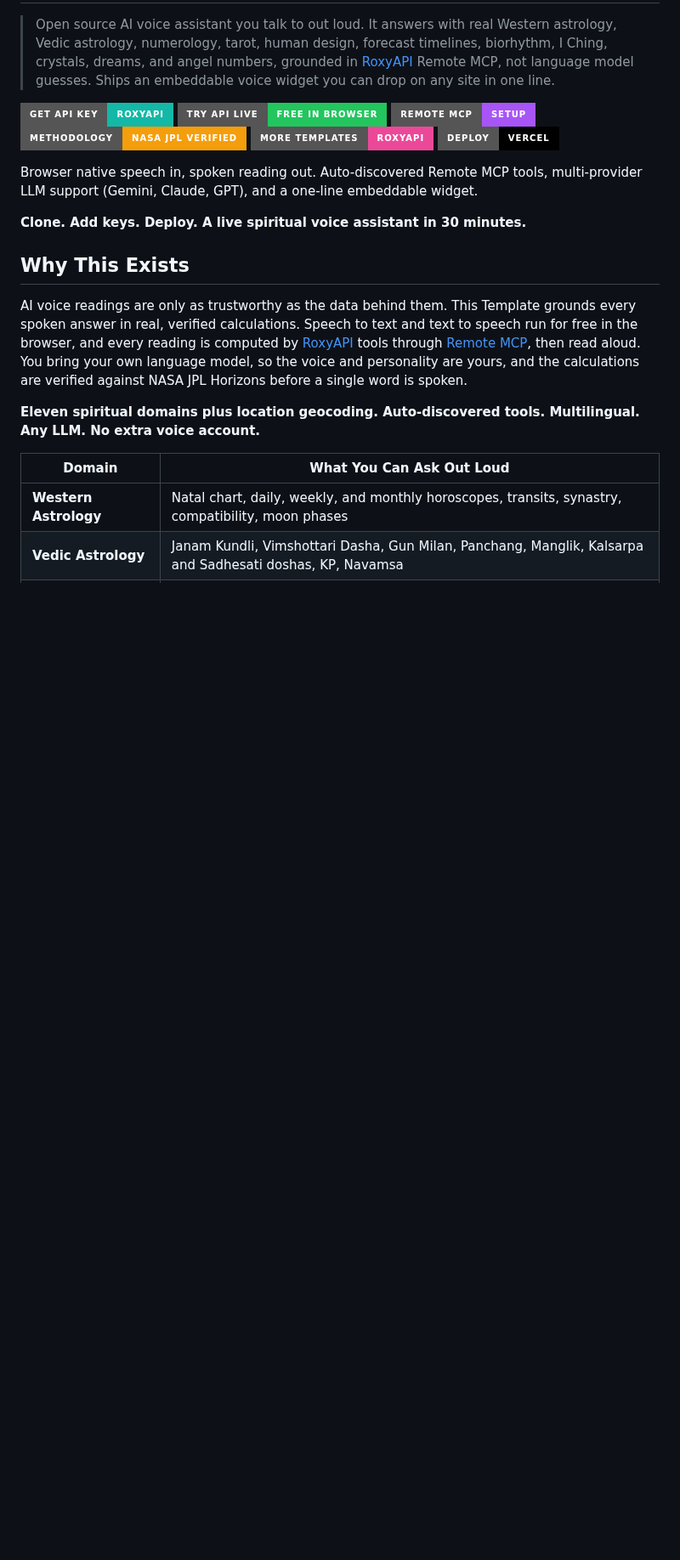
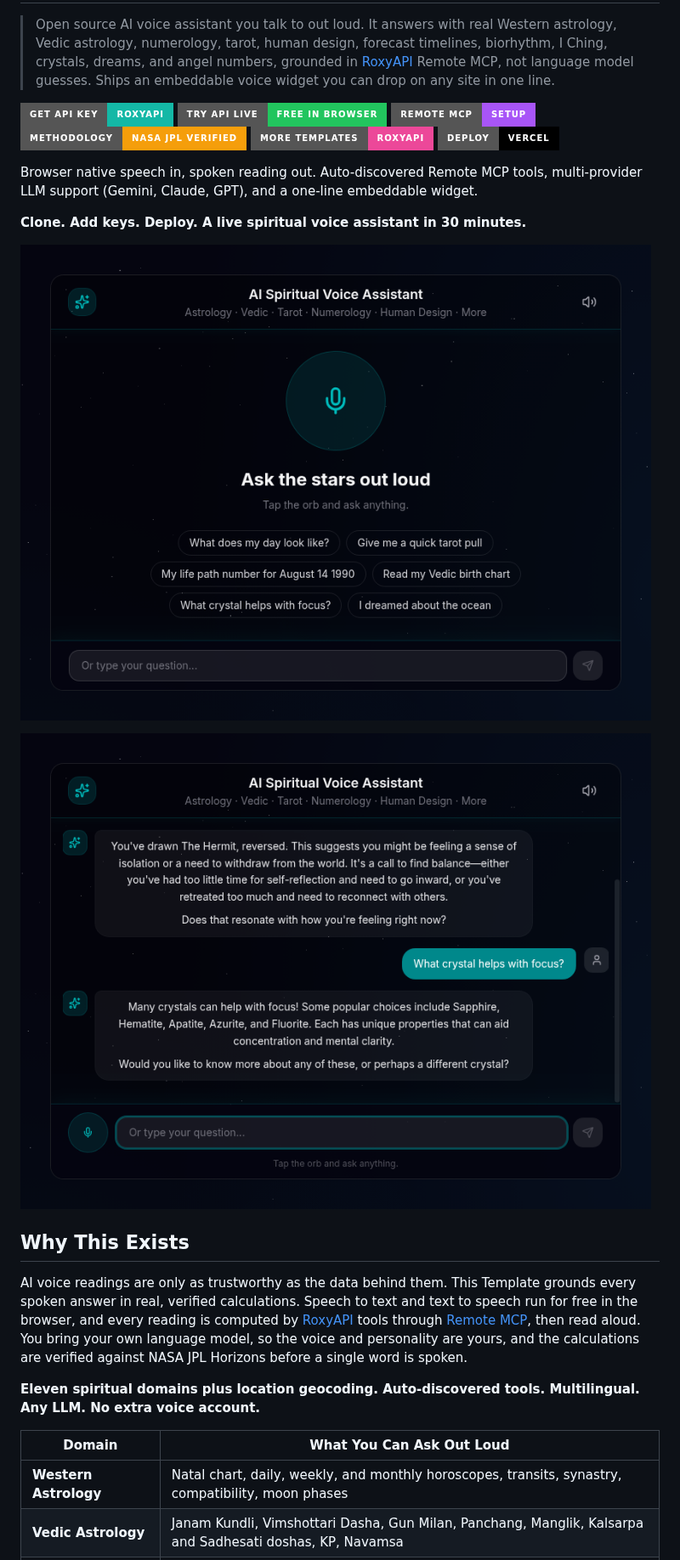
Before and after one commit to RoxyAPI/spiritual-ai-voice-assistant, a Markdown page: README.md, the part around one of its changes. Shown at 85% size. Rendered like a GitHub page; pictures changed too: screenshots/screenshot-01.png (added), screenshots/screenshot-02.png (added); badges without logos; blank space fills up the shorter version.

```diff
--- a/README.md
+++ b/README.md
@@ -18,6 +18,10 @@
 Browser native speech in, spoken reading out. Auto-discovered Remote MCP tools, multi-provider LLM support (Gemini, Claude, GPT), and a one-line embeddable widget.
 
 **Clone. Add keys. Deploy. A live spiritual voice assistant in 30 minutes.**
+
+![AI Spiritual Voice Assistant: tap to talk voice orb with suggested spiritual questions](https://raw.githubusercontent.com/RoxyAPI/spiritual-ai-voice-assistant/main/screenshots/screenshot-01.png)
+
+![AI Spiritual Voice Assistant: spoken tarot reading and crystal recommendation transcript grounded in real RoxyAPI data](https://raw.githubusercontent.com/RoxyAPI/spiritual-ai-voice-assistant/main/screenshots/screenshot-02.png)
 
 ## Why This Exists
 
```
Also changed, not shown: other parts of README.md (+1 -1 lines), AGENTS.md (+1 -1 lines), 5 other files.
